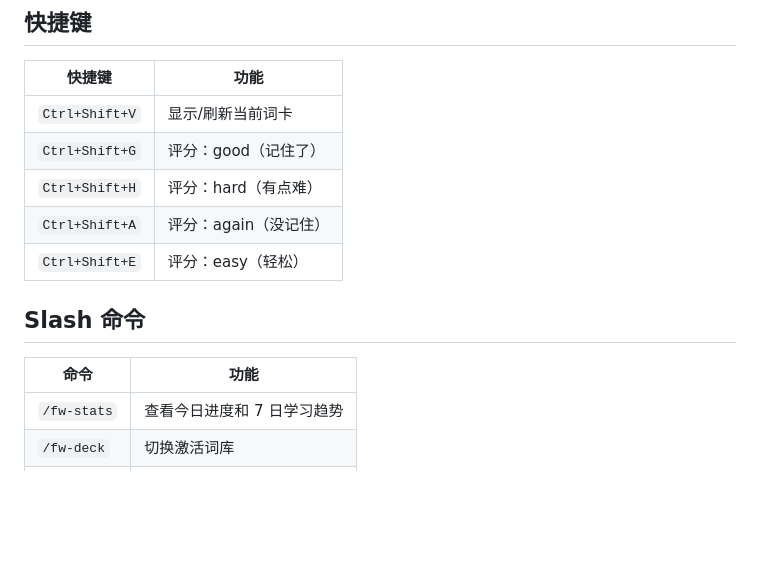
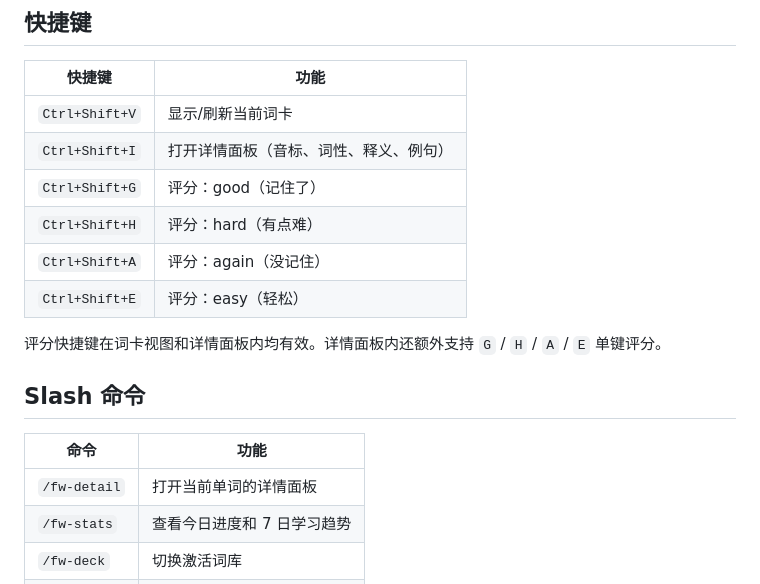
Before and after one commit to CrazyForks/fishword, a Markdown page: packages/pi-extension/README.md, the part around the change. Drawn GitHub-style; blank space fills up the shorter version.

```diff
--- a/packages/pi-extension/README.md
+++ b/packages/pi-extension/README.md
@@ -19,15 +19,19 @@ pi install npm:@fishword/pi-extension
 | 快捷键 | 功能 |
 |--------|------|
 | `Ctrl+Shift+V` | 显示/刷新当前词卡 |
+| `Ctrl+Shift+I` | 打开详情面板（音标、词性、释义、例句） |
 | `Ctrl+Shift+G` | 评分：good（记住了） |
 | `Ctrl+Shift+H` | 评分：hard（有点难） |
 | `Ctrl+Shift+A` | 评分：again（没记住） |
 | `Ctrl+Shift+E` | 评分：easy（轻松） |
 
+评分快捷键在词卡视图和详情面板内均有效。详情面板内还额外支持 `G` / `H` / `A` / `E` 单键评分。
+
 ## Slash 命令
 
 | 命令 | 功能 |
 |------|------|
+| `/fw-detail` | 打开当前单词的详情面板 |
 | `/fw-stats` | 查看今日进度和 7 日学习趋势 |
 | `/fw-deck` | 切换激活词库 |
 | `/fw-good` | 评分：good（记住了） |
```
Also changed, not shown: README.md (+6 -3 lines), docs/images/screenshot-detail.png (added), 3 other files.
